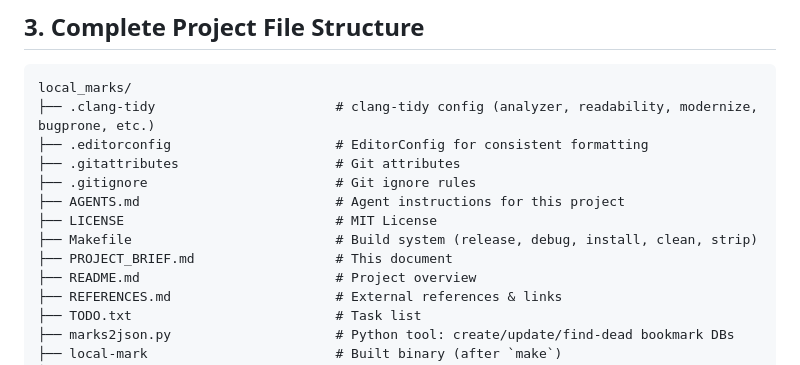
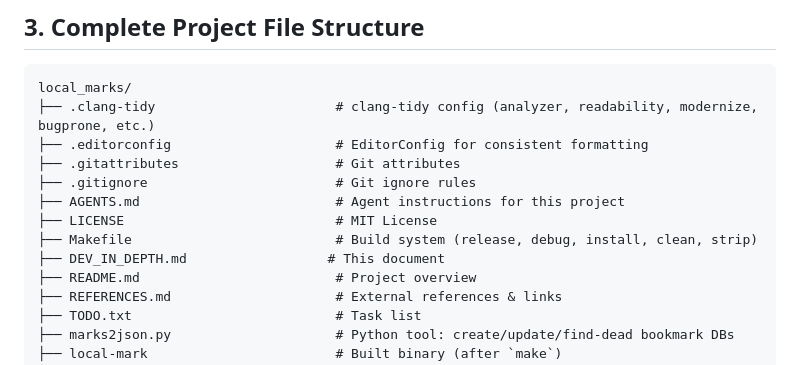
Before and after one commit to pritam12426/local_marks, a Markdown page: DEV_IN_DEPTH.md, the part around the change. Drawn GitHub-style.

Commit message:
renamed:    PROJECT_BRIEF.md -> DEV_IN_DEPTH.md

```diff
--- a/PROJECT_BRIEF.md
+++ b/DEV_IN_DEPTH.md
@@ -107,7 +107,7 @@ local_marks/
 ├── AGENTS.md                         # Agent instructions for this project
 ├── LICENSE                           # MIT License
 ├── Makefile                          # Build system (release, debug, install, clean, strip)
-├── PROJECT_BRIEF.md                  # This document
+├── DEV_IN_DEPTH.md                  # This document
 ├── README.md                         # Project overview
 ├── REFERENCES.md                     # External references & links
 ├── TODO.txt                          # Task list
```
